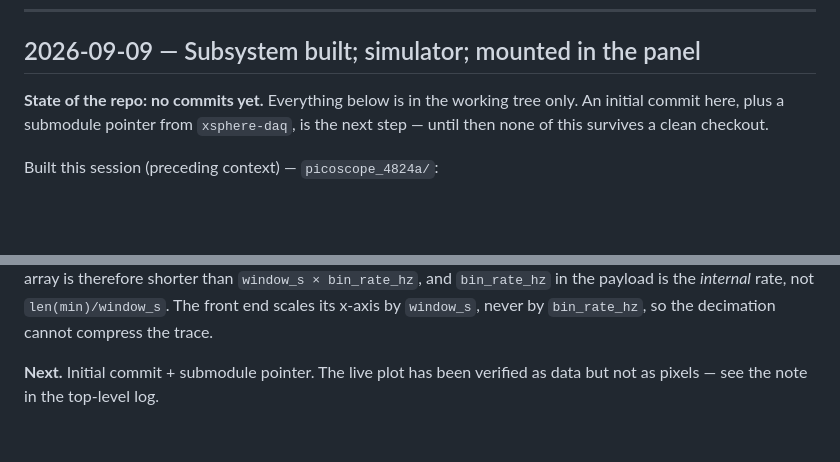
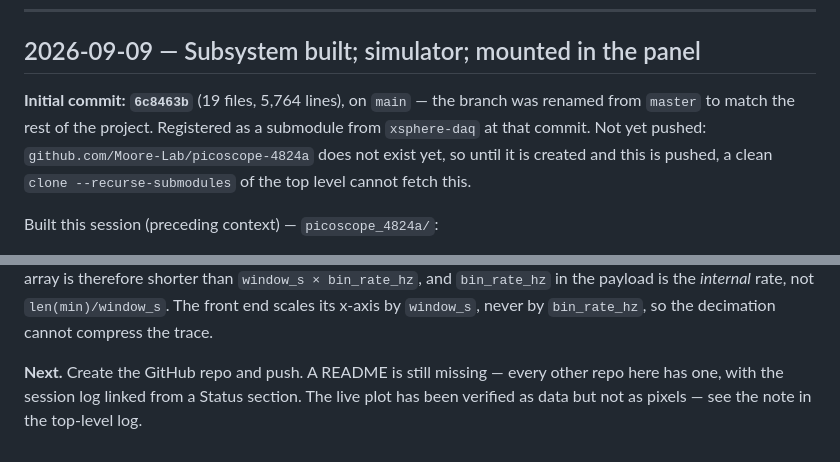
Before and after one commit to Moore-Lab/picoscope-4824a, a Markdown page: docs/session-log.md, 2 parts joined by grey strips. GitHub-like rendering; blank space fills up the shorter version.

Commit message:
docs: record the initial commit and what is still missing
The log was written before the commit existed and said "no commits yet",
which the commit itself made false. Records 6c8463b, the master -> main
rename, the submodule registration, and the two things still outstanding:
the GitHub repo does not exist yet, so nobody else can fetch the submodule
pointer, and this repo still has no README.

Co-Authored-By: Claude Opus 5 <noreply@anthropic.com>

```diff
--- a/docs/session-log.md
+++ b/docs/session-log.md
@@ -10,9 +10,11 @@ Newest entries first. Keep entries short and factual; convert relative dates to
 
 ## 2026-09-09 — Subsystem built; simulator; mounted in the panel
 
-**State of the repo: no commits yet.** Everything below is in the working tree only. An
-initial commit here, plus a submodule pointer from `xsphere-daq`, is the next step — until
-then none of this survives a clean checkout.
+**Initial commit: `6c8463b`** (19 files, 5,764 lines), on `main` — the branch was renamed
+from `master` to match the rest of the project. Registered as a submodule from `xsphere-daq`
+at that commit. Not yet pushed: `github.com/Moore-Lab/picoscope-4824a` does not exist yet,
+so until it is created and this is pushed, a clean `clone --recurse-submodules` of the top
+level cannot fetch this.
 
 Built this session (preceding context) — `picoscope_4824a/`:
 
@@ -56,5 +58,6 @@ shorter than `window_s × bin_rate_hz`, and `bin_rate_hz` in the payload is the
 rate, not `len(min)/window_s`. The front end scales its x-axis by `window_s`, never by
 `bin_rate_hz`, so the decimation cannot compress the trace.
 
-**Next.** Initial commit + submodule pointer. The live plot has been verified as data but
-not as pixels — see the note in the top-level log.
+**Next.** Create the GitHub repo and push. A README is still missing — every other repo
+here has one, with the session log linked from a Status section. The live plot has been
+verified as data but not as pixels — see the note in the top-level log.
```
